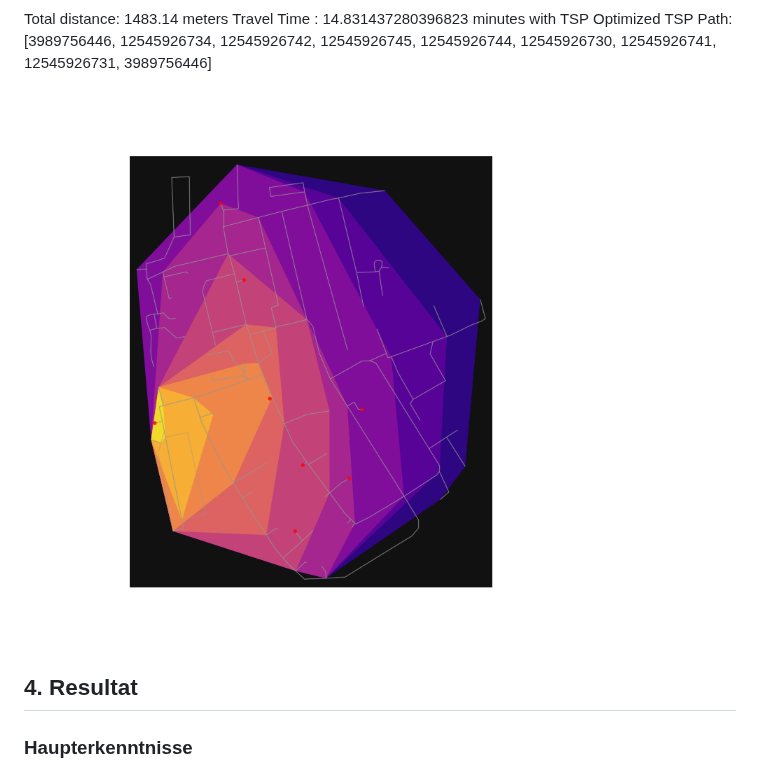
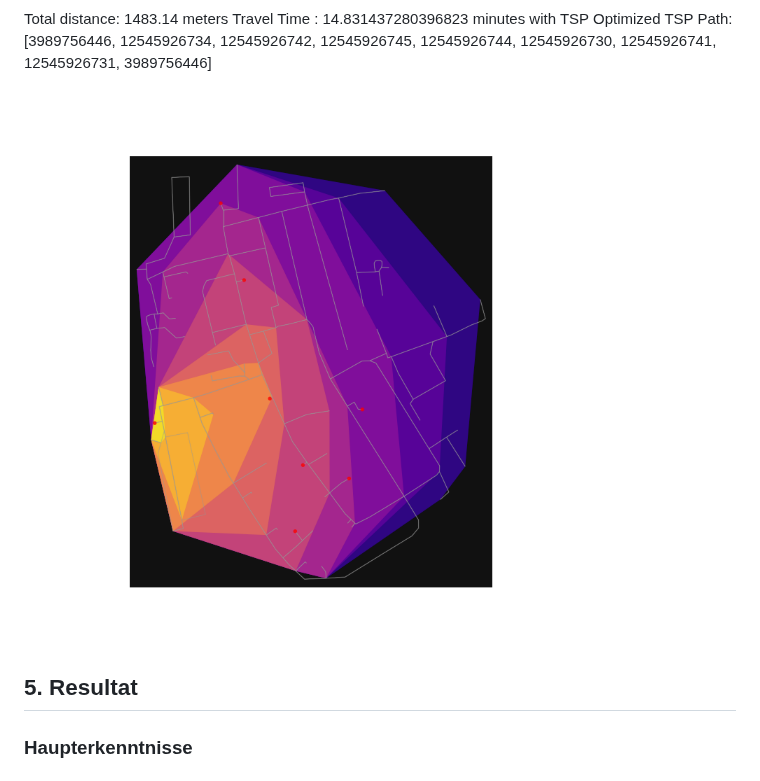
Before and after one commit to Bigfire3/DBI-Postdienst, a Markdown page: LiaScript/presentation.md, the part around one of its changes. Rendered like a GitHub page.

```diff
--- a/LiaScript/presentation.md
+++ b/LiaScript/presentation.md
@@ -118,5 +118,5 @@ Optimized TSP Path: [3989756446, 12545926734, 12545926742, 12545926745, 12545926
 
-## 4. Resultat
+## 5. Resultat
 
 ### Haupterkenntnisse
 
```
Also changed, not shown: other parts of LiaScript/presentation.md (+2 -2 lines).
